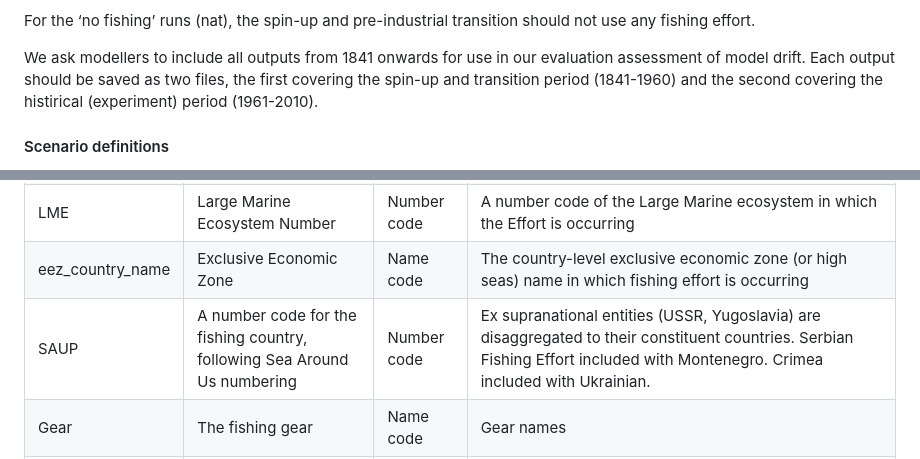
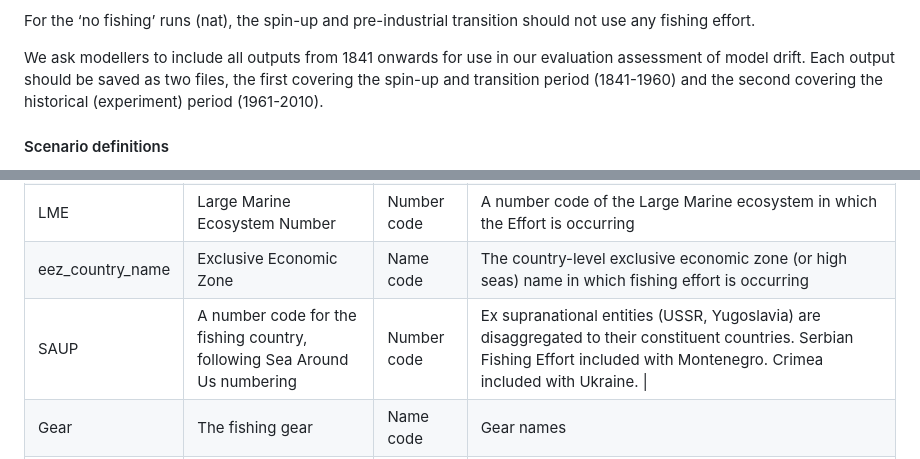
Before and after one commit to Fish-MIP/FishMIP2.0_ISIMIP3a, a Markdown page: README.md, 2 parts joined by grey strips. GitHub-like rendering.

```diff
--- a/README.md
+++ b/README.md
@@ -259,7 +255,7 @@ transition should not use any fishing effort.
 We ask modellers to include all outputs from 1841 onwards for use in our
 evaluation assessment of model drift. Each output should be saved as two
 files, the first covering the spin-up and transition period (1841-1960)
-and the second covering the histirical (experiment) period (1961-2010).
+and the second covering the historical (experiment) period (1961-2010).
 
 #### Scenario definitions
 
@@ -707,7 +702,7 @@ sector summed across functional groups, gear, fishing country.</li>
 | Sector           | The fishing sector defined by the law of the country                                     | Name code        | I = Industrial and A = artisanal, where artisanal include powered and unpowered artisanal fleets                                                                                                                                                                                                           |
 | LME              | Large Marine Ecosystem Number                                                            | Number code      | A number code of the Large Marine ecosystem in which the Effort is occurring                                                                                                                                                                                                                               |
 | eez_country_name | Exclusive Economic Zone                                                                  | Name code        | The country-level exclusive economic zone (or high seas) name in which fishing effort is occurring                                                                                                                                                                                                         |
-| SAUP             | A number code for the fishing country, following Sea Around Us numbering                 | Number code      | Ex supranational entities (USSR, Yugoslavia) are disaggregated to their constituent countries. Serbian Fishing Effort included with Montenegro. Crimea included with Ukrainian.                                                                                                                            |
+| SAUP             | A number code for the fishing country, following Sea Around Us numbering                 | Number code      | Ex supranational entities (USSR, Yugoslavia) are disaggregated to their constituent countries. Serbian Fishing Effort included with Montenegro. Crimea included with Ukraine. \|                                                                                                                           |
 | Gear             | The fishing gear                                                                         | Name code        | Gear names                                                                                                                                                                                                                                                                                                 |
 | FGroup           | The targeted functional group                                                            | Name code        | Functional groups are in accordance with those used by the Sea Around Us Project                                                                                                                                                                                                                           |
 | NomActive        | Nominal fishing effort (i.e., not including the technological creep) of the active fleet | Days at sea X kW | NomActive (of the active fleet; i.e., total) = P (engine power of active the fleet; i.e., total) x DAS (average days at sea of one vessel). Average DAS for one vessel \~ 200 DAS/year. NomActive corresponds to the total (reported, IUU, discards) catch. To find NomActive in DAS do (NomActive/P) X NV |
```
Also changed, not shown: other parts of README.md (+14 -19 lines).
